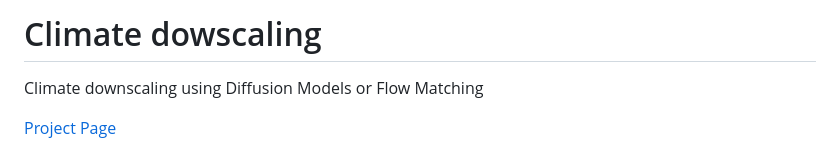
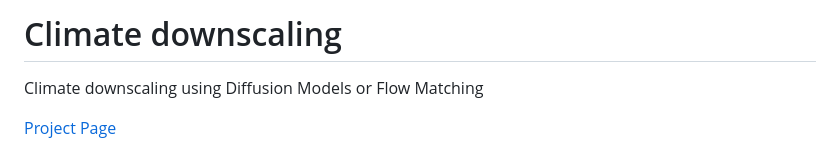
Before and after one commit to helmitoropainen/climate-downscaling, a Markdown page: README.md, the part around the change. Drawn GitHub-style.

```diff
--- a/README.md
+++ b/README.md
@@ -1,4 +1,4 @@
-# Climate dowscaling
+# Climate downscaling
 
 Climate downscaling using Diffusion Models or Flow Matching
 
```
